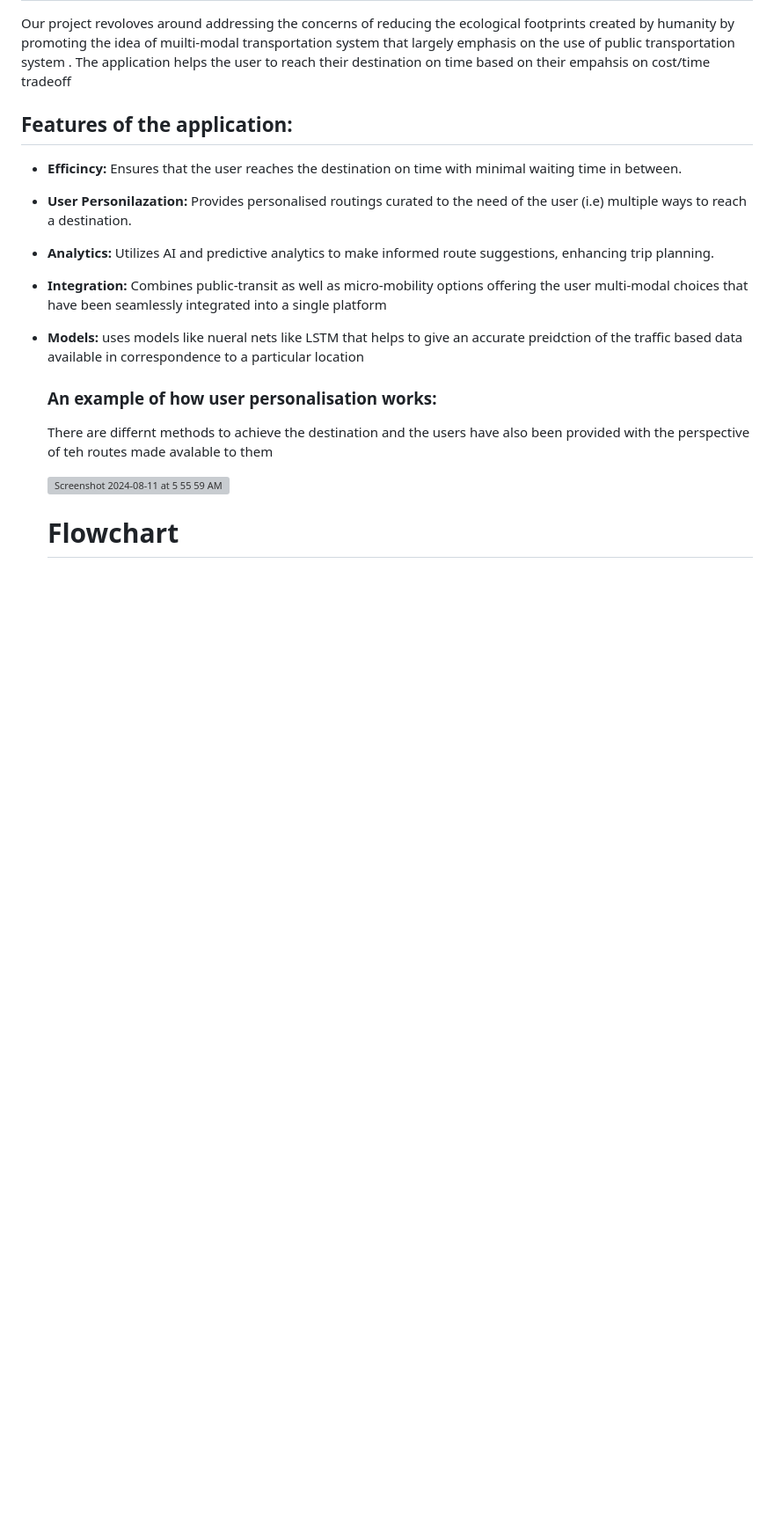
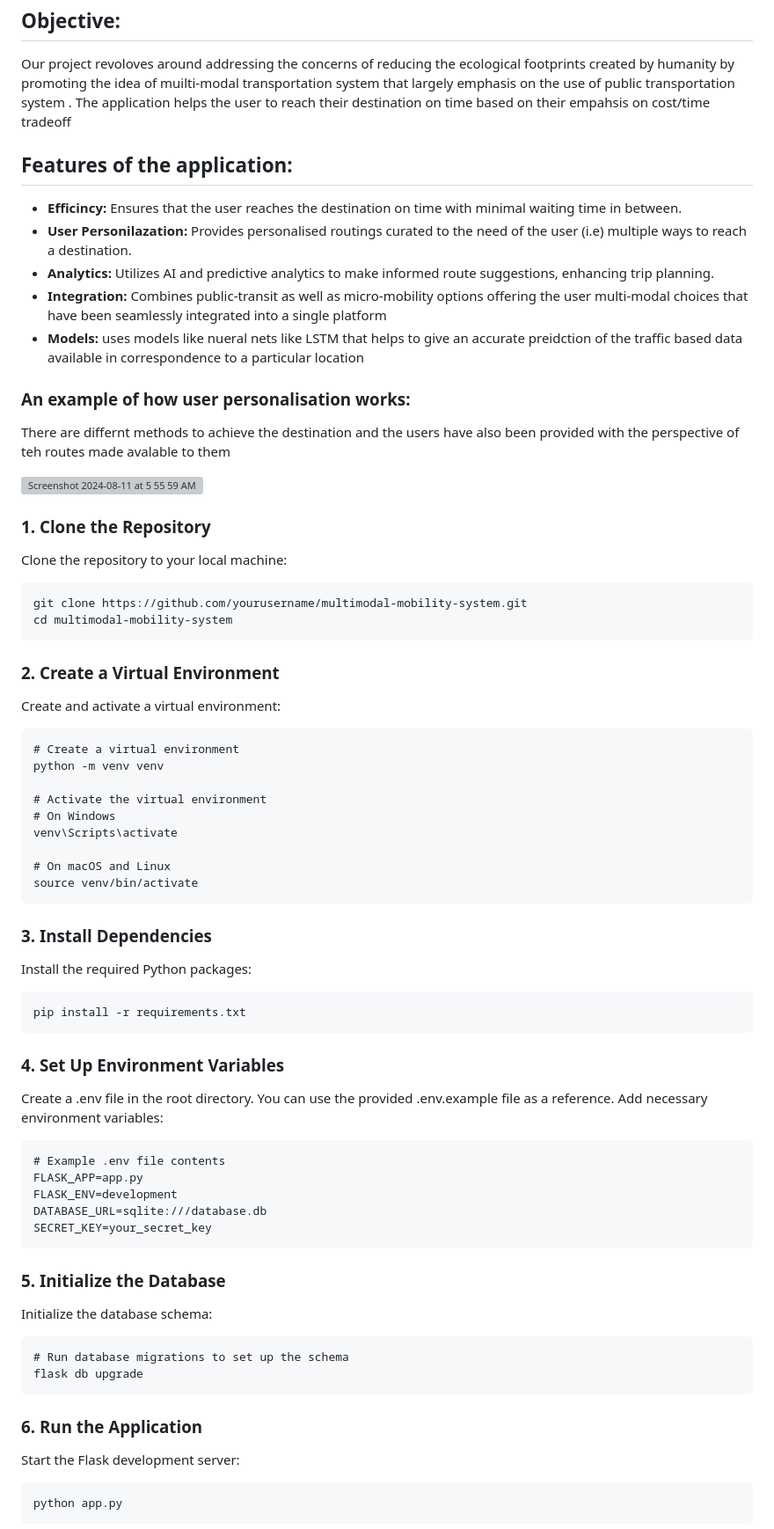
Before and after one commit to bhuwanb23/urbanflow, a Markdown page: READme.md, the part around the change printed below. Shown: that part at 88% size. GitHub-like rendering; blank space fills up the shorter version; grey boxes are pictures that could not be loaded.

````diff
--- a/READme.md
+++ b/READme.md
@@ -13,12 +13,67 @@ The application helps the user to reach their destination on time based on their
 - <b>Integration: </b>Combines public-transit as well as micro-mobility options offering the user multi-modal choices that have been seamlessly integrated into a single platform
 - <b>Models: </b>uses models like  nueral nets like LSTM  that helps to give an accurate preidction of the traffic based data available in correspondence to a particular location
 
-  <h3>An example of how user personalisation works:</h3>
+<h3>An example of how user personalisation works:</h3>
 
-  There are differnt methods to achieve the destination and the users have also been provided with the perspective of teh routes made avalable to them
+There are differnt methods to achieve the destination and the users have also been provided with the perspective of teh routes made avalable to them
 
 
   <img width="429" alt="Screenshot 2024-08-11 at 5 55 59 AM" src="https://github.com/user-attachments/assets/00ae75dc-f66c-40cb-8737-938e7d747c60">
 
+### 1. Clone the Repository
 
-  <h1>Flowchart</h1>
+Clone the repository to your local machine:
+
+```bash
+git clone https://github.com/yourusername/multimodal-mobility-system.git
+cd multimodal-mobility-system
+```
+
+### 2. Create a Virtual Environment
+
+Create and activate a virtual environment:
+
+```
+# Create a virtual environment
+python -m venv venv
+
+# Activate the virtual environment
+# On Windows
+venv\Scripts\activate
+
+# On macOS and Linux
+source venv/bin/activate
+```
+### 3. Install Dependencies
+Install the required Python packages:
+
+```
+pip install -r requirements.txt
+```
+
+### 4. Set Up Environment Variables
+Create a .env file in the root directory. You can use the provided .env.example file as a reference. Add necessary environment variables:
+
+```
+# Example .env file contents
+FLASK_APP=app.py
+FLASK_ENV=development
+DATABASE_URL=sqlite:///database.db
+SECRET_KEY=your_secret_key
+```
+
+### 5. Initialize the Database
+Initialize the database schema:
+
+```
+# Run database migrations to set up the schema
+flask db upgrade
+```
+
+### 6. Run the Application
+Start the Flask development server:
+
+```
+python app.py
+```
+
````
Also changed, not shown: other parts of READme.md (+6 -4 lines).
